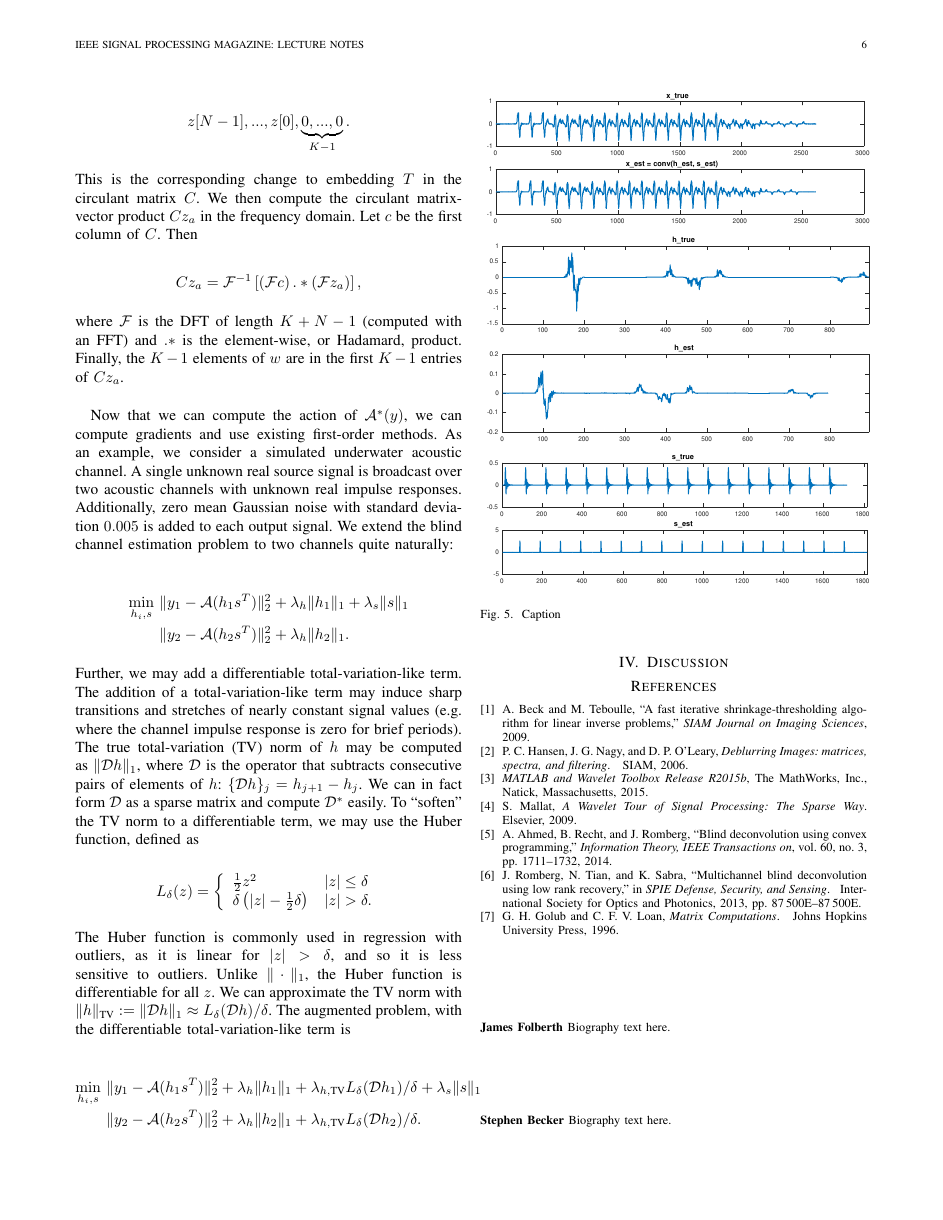
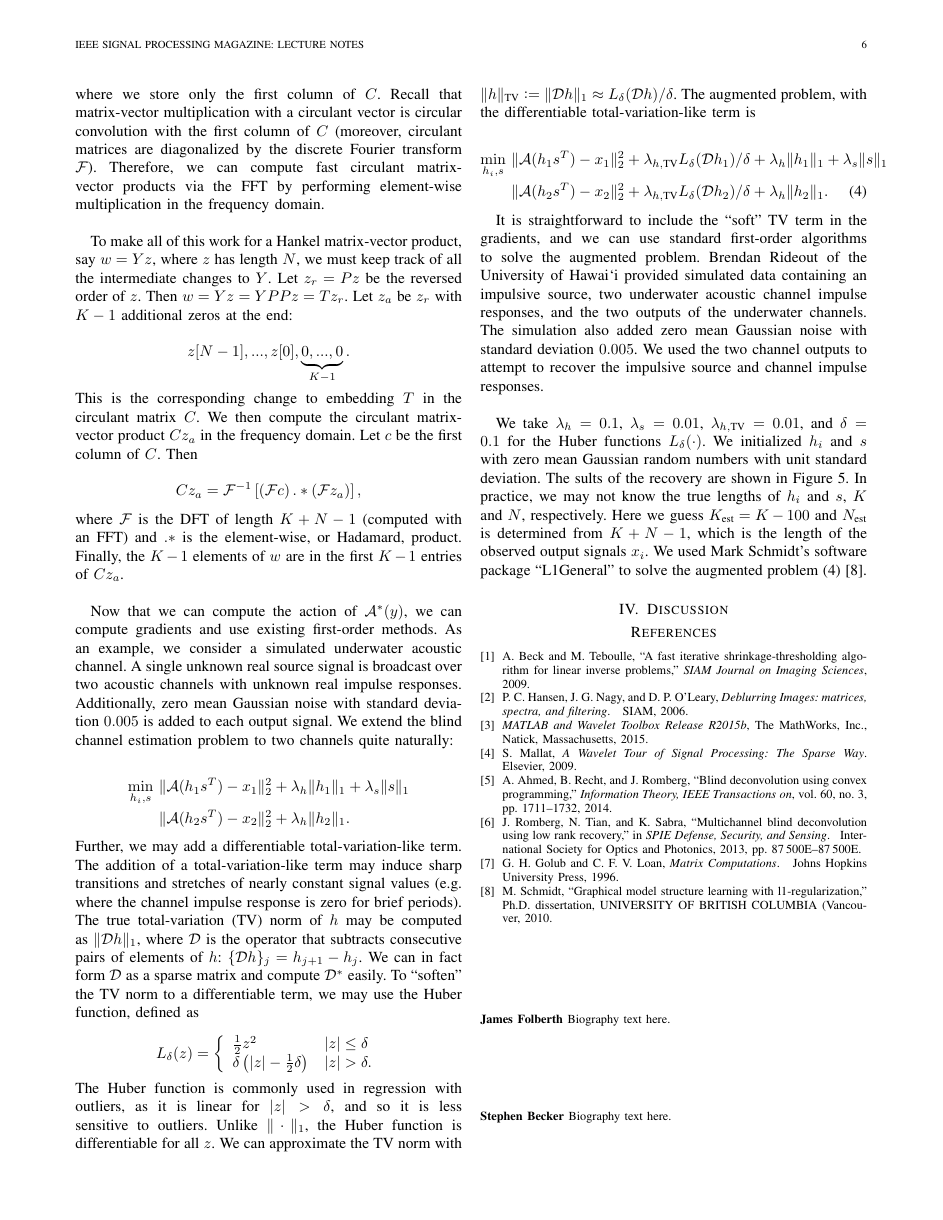
Before and after one commit to jamesfolberth/adjoints_in_gradients_dev, a LaTeX paper (ieee_spm/adjoints_in_gradients.tex): page 6 of 6 before the commit and page 6 of 7 after it. Compiled offline with pdfLaTeX; a missing font is replaced by an installed copy or a similar font; a LaTeX package or settings file that is missing is left out.

Commit message:
Added a few details to BCE example

```diff
--- a/ieee_spm/adjoints_in_gradients.tex
+++ b/ieee_spm/adjoints_in_gradients.tex
@@ -421,8 +383,8 @@ To make all of this work for a Hankel matrix-vector product, say $w=Yz$, where $
 Now that we can compute the action of $\mathcal{A}^\ast(y)$, we can compute gradients and use existing first-order methods.  As an example, we consider a simulated underwater acoustic channel.  A single unknown real source signal is broadcast over two acoustic channels with unknown real impulse responses.  Additionally, zero mean Gaussian noise with standard deviation $0.005$ is added to each output signal.  We extend the blind channel estimation problem to two channels quite naturally:
 
 \begin{align*}
-   \min_{h_i,s} ~&\|y_1 - \mathcal{A}(h_1s^T)\|_2^2 + \lambda_{h}\|h_1\|_1 + \lambda_s\|s\|_1\\
-                 &\|y_2 - \mathcal{A}(h_2s^T)\|_2^2 + \lambda_{h}\|h_2\|_1.
+   \min_{h_i,s} ~&\|\mathcal{A}(h_1s^T) - x_1\|_2^2 + \lambda_{h}\|h_1\|_1 + \lambda_s\|s\|_1\\
+                 &\|\mathcal{A}(h_2s^T) - x_2\|_2^2 + \lambda_{h}\|h_2\|_1.
 \end{align*}
 
 \noindent Further, we may add a differentiable total-variation-like term.  The addition of a total-variation-like term may induce sharp transitions and stretches of nearly constant signal values (e.g. where the channel impulse response is zero for brief periods).  The true total-variation (TV) norm of $h$ may be computed as $\|\mathcal{D}h\|_1$, where $\mathcal{D}$ is the operator that subtracts consecutive pairs of elements of $h$: $\{\mathcal{D}h\}_j = h_{j+1} - h_j$.  We can in fact form $\mathcal{D}$ as a sparse matrix and compute $\mathcal{D}^\ast$ easily.  To ``soften'' the TV norm to a differentiable term, we may use the Huber function, defined as
@@ -431,22 +393,27 @@ Now that we can compute the action of $\mathcal{A}^\ast(y)$, we can compute grad
 
 \noindent The Huber function is commonly used in regression with outliers, as it is linear for $|z|>\delta$, and so it is less sensitive to outliers.  Unlike $\|\cdot\|_1$, the Huber function is differentiable for all $z$.  We can approximate the TV norm with ${\|h\|_\text{TV} \defeq\|\mathcal{D}h\|_1 \approx L_\delta(\mathcal{D}h)/\delta}$.  The augmented problem, with the differentiable total-variation-like term is
 
-\begin{align*}
-   \min_{h_i,s} ~&\|y_1 - \mathcal{A}(h_1s^T)\|_2^2 + \lambda_{h}\|h_1\|_1 + \lambda_{h,\text{TV}}L_\delta(\mathcal{D}h_1)/\delta + \lambda_s\|s\|_1\\
-                 &\|y_2 - \mathcal{A}(h_2s^T)\|_2^2 + \lambda_{h}\|h_2\|_1 + \lambda_{h,\text{TV}}L_\delta(\mathcal{D}h_2)/\delta.
-\end{align*}
+%TODO give this equation a number
+\begin{align}
+   \label{eq:bce_aug}
+   \min_{h_i,s} ~&\|\mathcal{A}(h_1s^T)-x_1\|_2^2 + \lambda_{h,\text{TV}}L_\delta(\mathcal{D}h_1)/\delta + \lambda_{h}\|h_1\|_1+ \lambda_s\|s\|_1\nonumber\\
+                 &\|\mathcal{A}(h_2s^T)-x_2\|_2^2 + \lambda_{h,\text{TV}}L_\delta(\mathcal{D}h_2)/\delta + \lambda_{h}\|h_2\|_1.
+\end{align}
 
 %TODO finish presenting example
+%TODO how to cite Brendan's data?
+It is straightforward to include the ``soft'' TV term in the gradients, and we can use standard first-order algorithms to solve the augmented problem.  Brendan Rideout of the University of Hawai`i provided simulated data containing an impulsive source, two underwater acoustic channel impulse responses, and the two outputs of the underwater channels.  The simulation also added zero mean Gaussian noise with standard deviation $0.005$.  We used the two channel outputs to attempt to recover the impulsive source and channel impulse responses.\\
+
+We take $\lambda_h = 0.1$, $\lambda_s=0.01$, $\lambda_{h,\text{TV}}=0.01$, and $\delta=0.1$ for the Huber functions $L_\delta(\cdot)$.  We initialized $h_i$ and $s$ with zero mean Gaussian random numbers with unit standard deviation. The sults of the recovery are shown in Figure \ref{fig:bce_rec}.  In practice, we may not know the true lengths of $h_i$ and $s$, $K$ and $N$, respectively.  Here we guess $K_\text{est} = K-100$ and $N_\text{est}$ is determined from $K+N-1$, which is the length of the observed output signals $x_i$.  We used Mark Schmidt's software package ``L1General'' to solve the augmented problem (\ref{eq:bce_aug}) \cite{schmidt_2010}.
 
 \begin{figure}
    \centering
    \includegraphics[width=0.5\textwidth]{figures/bce_rec_003_x_trim.pdf}
    \includegraphics[width=0.5\textwidth]{figures/bce_rec_003_h_trim.pdf}
    \includegraphics[width=0.5\textwidth]{figures/bce_rec_003_s_trim.pdf}
-   \caption{Caption}
+   \caption{Blind channel estimation via equation (\ref{eq:bce_aug}) for underwater acoustic impulsive source.  We show the impulse response and our estimate for the first of two channels; the second channel is similar.  The recovered source signal and impulse responses appear remarkably similar, with the major differences being a magnitude ambiguity and a time shift.}
    \label{fig:bce_rec}
 \end{figure}
-
 
 
 % ]]]
```
Also changed, not shown: ieee_spm/adjoints_in_gradients.bib (+7 -0 lines), ieee_spm/adjoints_in_gradients.tex (62 more changed lines).
